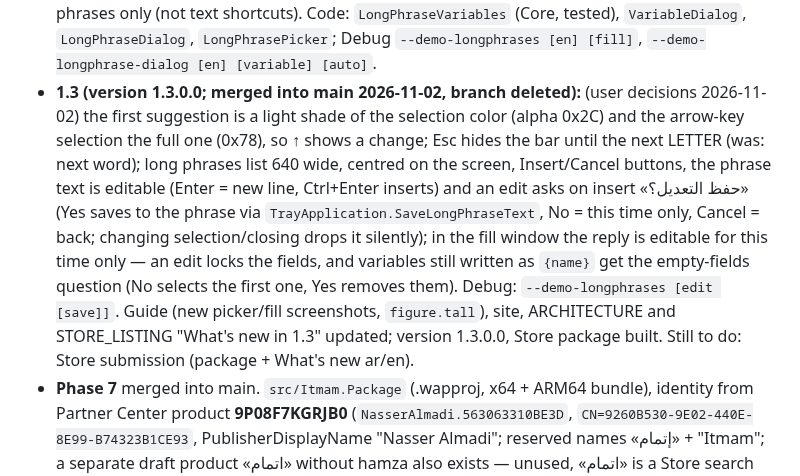
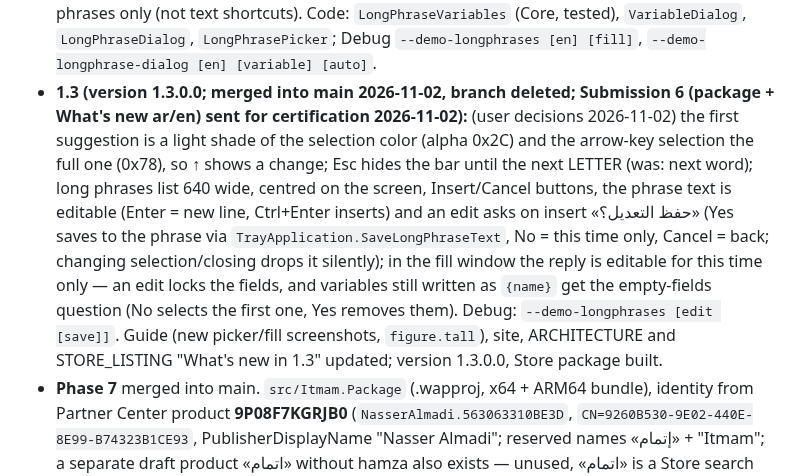
Before and after one commit to nasmn77/Itmam, a Markdown page: CLAUDE.md, the part around the change. Rendered like a GitHub page.

Commit message:
docs: 1.3 sent for certification
Co-Authored-By: Claude Opus 5.5 <noreply@anthropic.com>

```diff
--- a/CLAUDE.md
+++ b/CLAUDE.md
@@ -65,14 +65,14 @@ Arabic as-you-type word prediction for the physical keyboard on Windows, shipped
 - **1.1 PUBLISHED (2026-10-31; the user now runs the Store install).** **1.1.1 (version 1.1.1.0) PUBLISHED 2026-10-31** (Submission 3: package + What's new ar/en only; the user's Store install updated to 1.1.1.0). `tools/Build-Package.ps1` now cleans the package project and checks every inner package version (an incremental build had put 1.1.0.0 packages in the 1.1.1.0 bundle; the Store refused it). 1.1.1 user decisions 2026-10-31: website link on the About page; **user guide** (PDF, ar + en, Arial): `docs/guide/guide.{ar,en}.html` + `guide.css` → `tools/Build-Guide.ps1` (headless Edge `--print-to-pdf`, temporary profile) → `docs/guide/itmam-guide-{ar,en}.pdf`, shipped in the package (`guide\`), opened by `UserGuide` from Settings → General (card at the top) and the tray menu ("User guide"); copied to `site/assets/guide/` with links in the site hero/footer and the READMEs. Screenshots in `docs/guide/img` from the Debug build with sample data (`ITMAM_DEMO_DATA`, captured with PrintWindow — Arabic windows come out mirrored and are flipped back; never CopyFromScreen, it caught the Start menu once).
 - **1.1.2 (version 1.1.2.0) PUBLISHED 2026-11-01; the user's Store install updated (Submission 4: package + Description privacy paragraph + What's new, ar and en):** one privacy wording everywhere (user decision after a review): "sends no data; its only connection is the Store update check, can be turned off" and "does not save your text: only the words and short phrases you repeat, with their counts" (site, privacy policy, README, guide, About page, STORE_LISTING description); GitHub issue form for bug reports only (word suggestion form removed by the user; label `dictionary` unused), links on the site/guide. Partner Center: package 1.1.2.0 + Description privacy paragraph + What's new, ar and en.
 - **1.2 (version 1.2.0.0; merged into main 2026-11-01, branch deleted; PUBLISHED 2026-11-02, the user's Store install updated — Submission 5: package + What's new + long phrases feature line, ar and en): long phrase variables**, plus two first-word fixes (a letter that brings a layout switch starts a read; up to 3 more reads while typing when Chromium/Electron wakes up late, `ReadsWhileTyping`) (user decisions): `{name}` asked for (free name ≤ 30 chars, typed by hand or via the button), `{{name}}` automatic, only four: التاريخ / التاريخ الهجري (Umm al-Qura) / اليوم / الوقت (English aliases date / hijri date / day / time; no clipboard, no caret); automatic ones are inserted from the button (a list, never typed) and an unknown `{{name}}` is refused on save. "Insert variable…" button in the long phrase editor → `VariableDialog` (two radio buttons: a text box or a drop-down list). The long phrases list shows a field per asked variable in place of the list with a live preview (Tab, Enter in the last inserts, Esc back); phrases without variables unchanged. Automatic values follow the phrase text's language (Arabic letters → «1 نوفمبر 2026», الأحد, «10:30 ص»; else English); Gregorian months يناير/فبراير…; values never saved. Long phrases only (not text shortcuts). Code: `LongPhraseVariables` (Core, tested), `VariableDialog`, `LongPhraseDialog`, `LongPhrasePicker`; Debug `--demo-longphrases [en] [fill]`, `--demo-longphrase-dialog [en] [variable] [auto]`.
-- **1.3 (version 1.3.0.0; merged into main 2026-11-02, branch deleted):** (user decisions 2026-11-02) the first suggestion is a light
+- **1.3 (version 1.3.0.0; merged into main 2026-11-02, branch deleted; Submission 6 (package + What's new ar/en) sent for certification 2026-11-02):** (user decisions 2026-11-02) the first suggestion is a light
   shade of the selection color (alpha 0x2C) and the arrow-key selection the full one (0x78), so ↑ shows a change; Esc hides the
   bar until the next LETTER (was: next word); long phrases list 640 wide, centred on the screen, Insert/Cancel buttons, the
   phrase text is editable (Enter = new line, Ctrl+Enter inserts) and an edit asks on insert «حفظ التعديل؟» (Yes saves to the
   phrase via `TrayApplication.SaveLongPhraseText`, No = this time only, Cancel = back; changing selection/closing drops it
   silently); in the fill window the reply is editable for this time only — an edit locks the fields, and variables still
   written as `{name}` get the empty-fields question (No selects the first one, Yes removes them). Debug:
-  `--demo-longphrases [edit [save]]`. Guide (new picker/fill screenshots, `figure.tall`), site, ARCHITECTURE and STORE_LISTING "What's new in 1.3" updated; version 1.3.0.0, Store package built. Still to do: Store submission (package + What's new ar/en).
+  `--demo-longphrases [edit [save]]`. Guide (new picker/fill screenshots, `figure.tall`), site, ARCHITECTURE and STORE_LISTING "What's new in 1.3" updated; version 1.3.0.0, Store package built.
 - **Phase 7** merged into main. `src/Itmam.Package` (.wapproj, x64 + ARM64 bundle),
   identity from Partner Center product **9P08F7KGRJB0** (`NasserAlmadi.563063310BE3D`, `CN=9260B530-9E02-440E-8E99-B74323B1CE93`,
   PublisherDisplayName "Nasser Almadi"; reserved names «إتمام» + "Itmam"; a separate draft product «اتمام» without hamza
```
